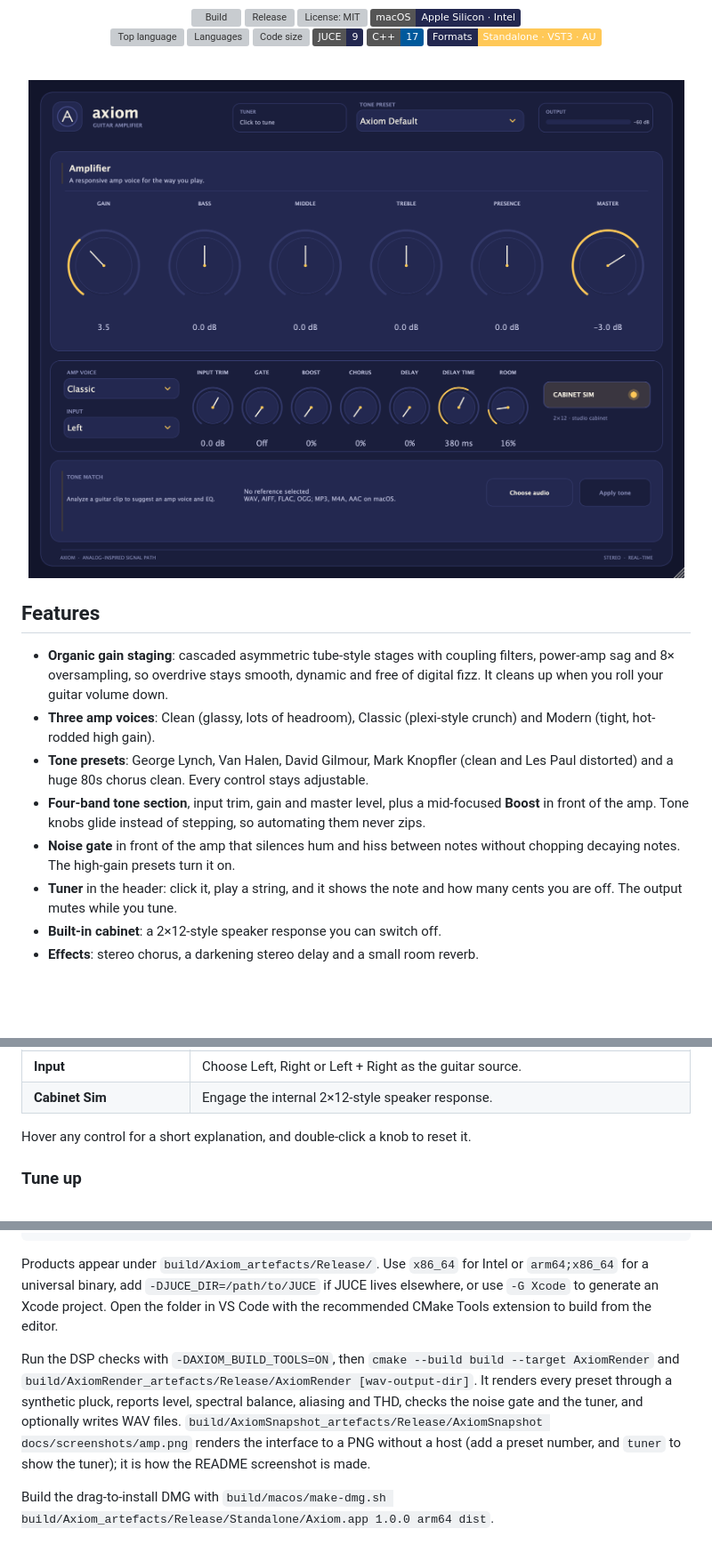
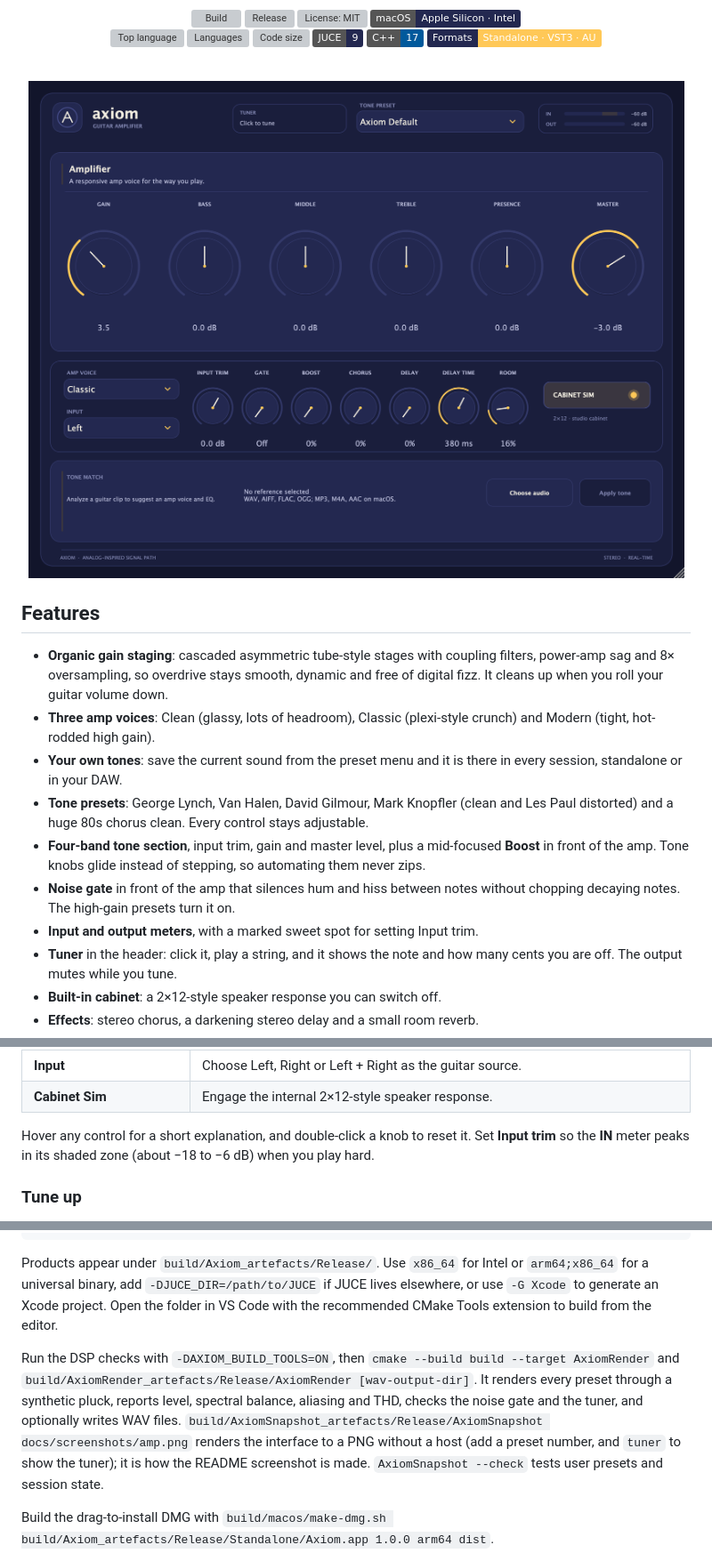
Before and after one commit to JonneNieminen/Axiom, a Markdown page: README.md, 3 parts joined by grey strips. Shown at 89% size. Rendered like a GitHub page; pictures changed too: docs/screenshots/amp.png; badges without logos; blank space fills up the shorter version; grey boxes are pictures that could not be loaded.

```diff
--- a/README.md
+++ b/README.md
@@ -32,9 +32,11 @@ Everything runs locally.
 
 - **Organic gain staging**: cascaded asymmetric tube-style stages with coupling filters, power-amp sag and 8× oversampling, so overdrive stays smooth, dynamic and free of digital fizz. It cleans up when you roll your guitar volume down.
 - **Three amp voices**: Clean (glassy, lots of headroom), Classic (plexi-style crunch) and Modern (tight, hot-rodded high gain).
+- **Your own tones**: save the current sound from the preset menu and it is there in every session, standalone or in your DAW.
 - **Tone presets**: George Lynch, Van Halen, David Gilmour, Mark Knopfler (clean and Les Paul distorted) and a huge 80s chorus clean. Every control stays adjustable.
 - **Four-band tone section**, input trim, gain and master level, plus a mid-focused **Boost** in front of the amp. Tone knobs glide instead of stepping, so automating them never zips.
 - **Noise gate** in front of the amp that silences hum and hiss between notes without chopping decaying notes. The high-gain presets turn it on.
+- **Input and output meters**, with a marked sweet spot for setting Input trim.
 - **Tuner** in the header: click it, play a string, and it shows the note and how many cents you are off. The output mutes while you tune.
 - **Built-in cabinet**: a 2×12-style speaker response you can switch off.
 - **Effects**: stereo chorus, a darkening stereo delay and a small room reverb.
@@ -94,7 +98,7 @@ These tones are inspired by the amps, guitars and pedals behind each sound; they
 | **Input** | Choose Left, Right or Left + Right as the guitar source. |
 | **Cabinet Sim** | Engage the internal 2×12-style speaker response. |
 
-Hover any control for a short explanation, and double-click a knob to reset it.
+Hover any control for a short explanation, and double-click a knob to reset it. Set **Input trim** so the **IN** meter peaks in its shaded zone (about −18 to −6 dB) when you play hard.
 
 ### Tune up
 
@@ -126,7 +130,7 @@ cmake --build build --config Release --target Axiom_Standalone Axiom_VST3 Axiom_
 
 Products appear under `build/Axiom_artefacts/Release/`. Use `x86_64` for Intel or `arm64;x86_64` for a universal binary, add `-DJUCE_DIR=/path/to/JUCE` if JUCE lives elsewhere, or use `-G Xcode` to generate an Xcode project. Open the folder in VS Code with the recommended CMake Tools extension to build from the editor.
 
-Run the DSP checks with `-DAXIOM_BUILD_TOOLS=ON`, then `cmake --build build --target AxiomRender` and `build/AxiomRender_artefacts/Release/AxiomRender [wav-output-dir]`. It renders every preset through a synthetic pluck, reports level, spectral balance, aliasing and THD, checks the noise gate and the tuner, and optionally writes WAV files. `build/AxiomSnapshot_artefacts/Release/AxiomSnapshot docs/screenshots/amp.png` renders the interface to a PNG without a host (add a preset number, and `tuner` to show the tuner); it is how the README screenshot is made.
+Run the DSP checks with `-DAXIOM_BUILD_TOOLS=ON`, then `cmake --build build --target AxiomRender` and `build/AxiomRender_artefacts/Release/AxiomRender [wav-output-dir]`. It renders every preset through a synthetic pluck, reports level, spectral balance, aliasing and THD, checks the noise gate and the tuner, and optionally writes WAV files. `build/AxiomSnapshot_artefacts/Release/AxiomSnapshot docs/screenshots/amp.png` renders the interface to a PNG without a host (add a preset number, and `tuner` to show the tuner); it is how the README screenshot is made. `AxiomSnapshot --check` tests user presets and session state.
 
 Build the drag-to-install DMG with `build/macos/make-dmg.sh build/Axiom_artefacts/Release/Standalone/Axiom.app 1.0.0 arm64 dist`.
 
```
Also changed, not shown: other parts of README.md (+2 -0 lines), AGENTS.md (+2 -0 lines), 6 other files.
